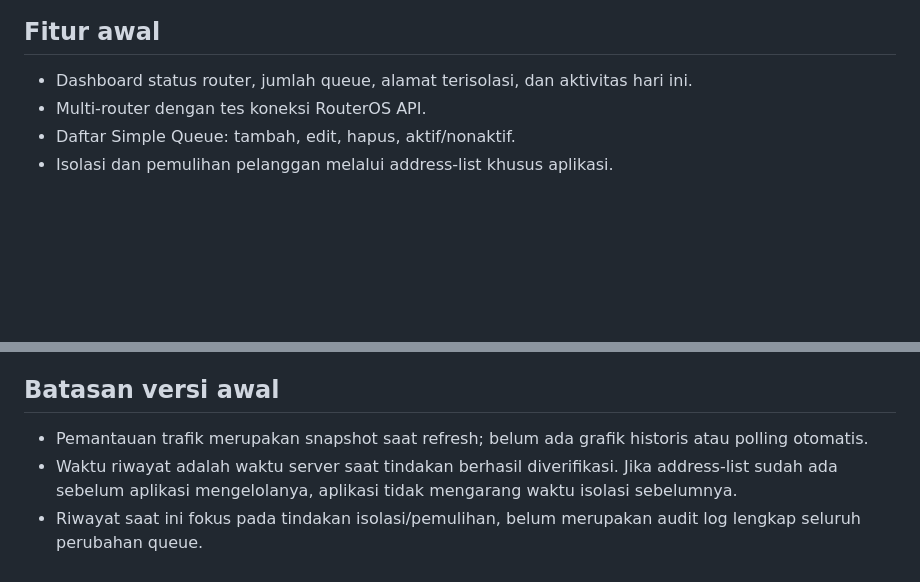
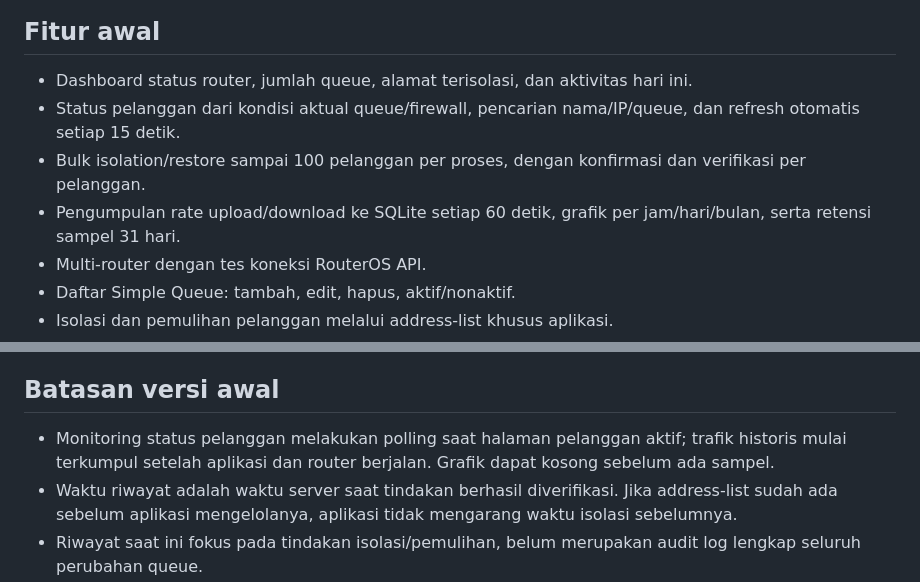
Before and after one commit to rskabc/user-manager, a Markdown page: README.md, 2 parts joined by grey strips. GitHub-like rendering; blank space fills up the shorter version.

Commit message:
Document live customer monitoring, bulk actions and historical traffic charts

```diff
--- a/README.md
+++ b/README.md
@@ -5,6 +5,9 @@ Aplikasi self-hosted untuk mengelola Simple Queue, bandwidth, trafik, dan isolas
 ## Fitur awal
 
 - Dashboard status router, jumlah queue, alamat terisolasi, dan aktivitas hari ini.
+- Status pelanggan dari kondisi aktual queue/firewall, pencarian nama/IP/queue, dan refresh otomatis setiap 15 detik.
+- Bulk isolation/restore sampai 100 pelanggan per proses, dengan konfirmasi dan verifikasi per pelanggan.
+- Pengumpulan rate upload/download ke SQLite setiap 60 detik, grafik per jam/hari/bulan, serta retensi sampel 31 hari.
 - Multi-router dengan tes koneksi RouterOS API.
 - Daftar Simple Queue: tambah, edit, hapus, aktif/nonaktif.
 - Isolasi dan pemulihan pelanggan melalui address-list khusus aplikasi.
@@ -80,7 +83,7 @@ Rule contoh di atas bukan konfigurasi universal. Pertimbangkan IPv6, trafik ke r
 
 ## Batasan versi awal
 
-- Pemantauan trafik merupakan snapshot saat refresh; belum ada grafik historis atau polling otomatis.
+- Monitoring status pelanggan melakukan polling saat halaman pelanggan aktif; trafik historis mulai terkumpul setelah aplikasi dan router berjalan. Grafik dapat kosong sebelum ada sampel.
 - Waktu riwayat adalah waktu server saat tindakan berhasil diverifikasi. Jika address-list sudah ada sebelum aplikasi mengelolanya, aplikasi tidak mengarang waktu isolasi sebelumnya.
 - Riwayat saat ini fokus pada tindakan isolasi/pemulihan, belum merupakan audit log lengkap seluruh perubahan queue.
 - RouterOS API dan field yang tersedia dapat berbeda berdasarkan versi, model, konfigurasi, hak akses, dan jenis queue. Validasi di lab sebelum penggunaan produksi.
```
